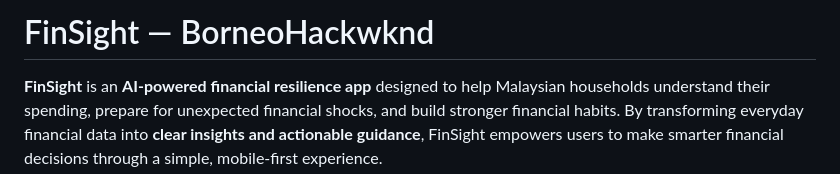
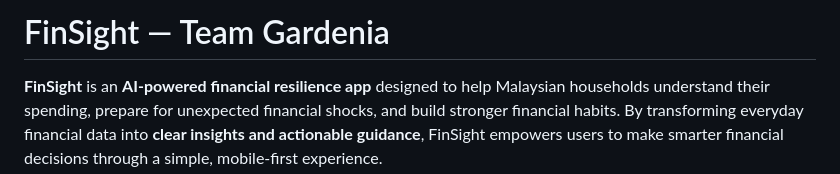
Before and after one commit to braydencjr/BorneoHackwknd, a Markdown page: README.md, the part around the change. Drawn GitHub-style.

```diff
--- a/README.md
+++ b/README.md
@@ -1,4 +1,4 @@
-# FinSight — BorneoHackwknd
+# FinSight — Team Gardenia
 
 **FinSight** is an **AI-powered financial resilience app** designed to help Malaysian households understand their spending, prepare for unexpected financial shocks, and build stronger financial habits. By transforming everyday financial data into **clear insights and actionable guidance**, FinSight empowers users to make smarter financial decisions through a simple, mobile-first experience.
 
```
